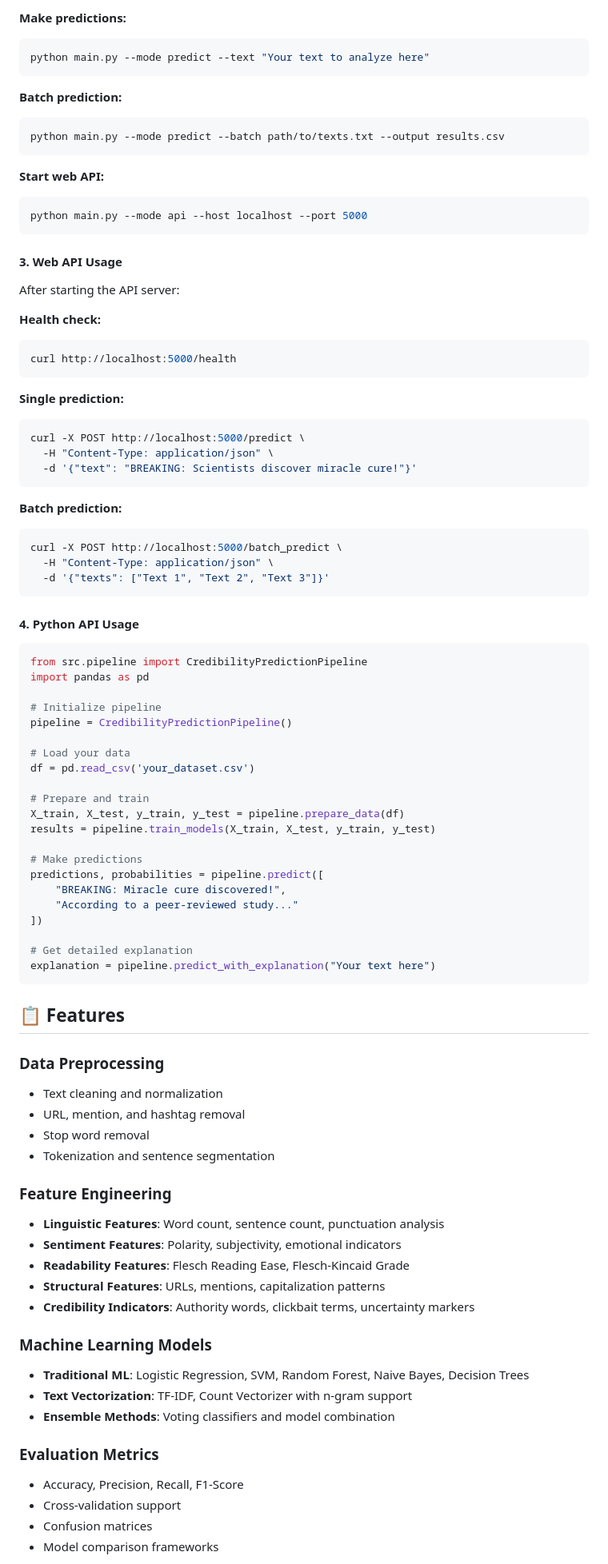
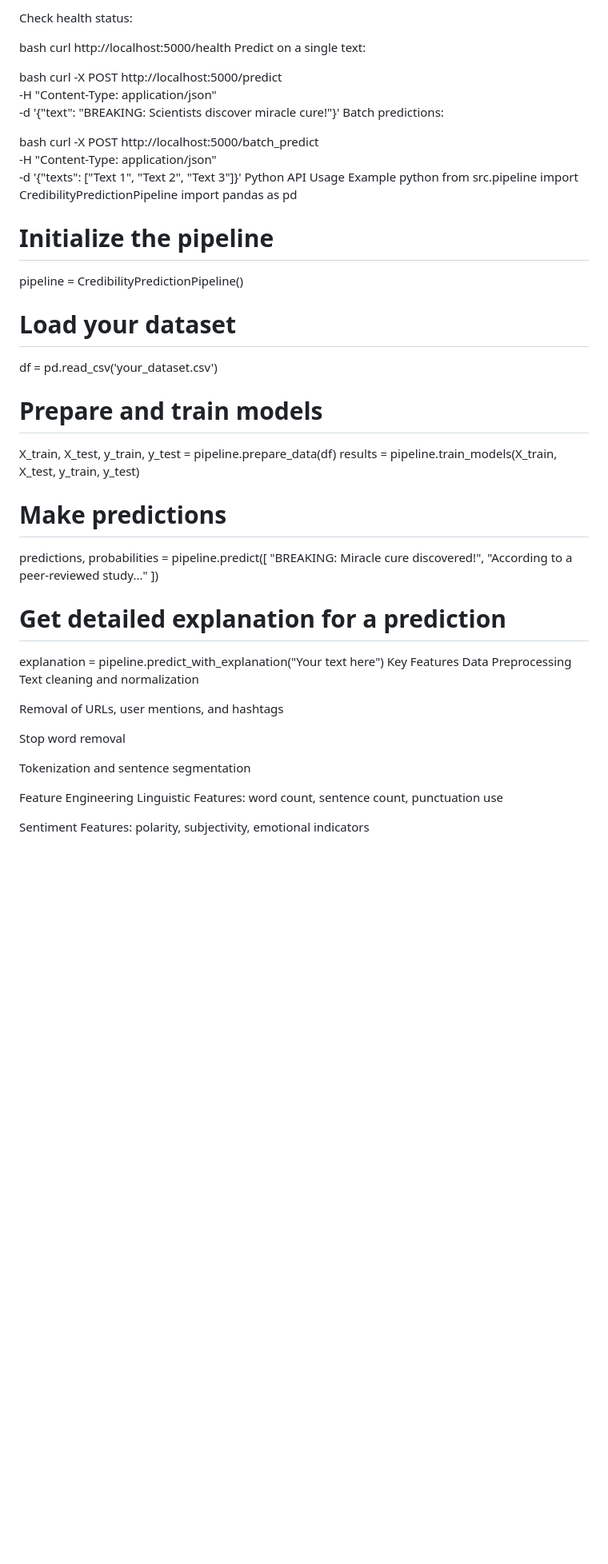
Before and after one commit to Avineesh-G/source-credibility-prediction, a Markdown page: README.md, the part around one of its changes. Shown at 80% size. Drawn GitHub-style; blank space fills up the shorter version.

````diff
--- a/README.md
+++ b/README.md
@@ -85,55 +88,32 @@ python main.py --mode train --data path/to/your/dataset.csv
 
-**Make predictions:**
-```bash
-python main.py --mode predict --text "Your text to analyze here"
-```
+Check health status:
 
-**Batch prediction:**
-```bash
-python main.py --mode predict --batch path/to/texts.txt --output results.csv
-```
+bash
+curl http://localhost:5000/health
+Predict on a single text:
 
-**Start web API:**
-```bash
-python main.py --mode api --host localhost --port 5000
-```
+bash
+curl -X POST http://localhost:5000/predict \
+-H "Content-Type: application/json" \
+-d '{"text": "BREAKING: Scientists discover miracle cure!"}'
+Batch predictions:
 
-#### 3. Web API Usage
-
-After starting the API server:
-
-**Health check:**
-```bash
-curl http://localhost:5000/health
-```
-
-**Single prediction:**
-```bash
-curl -X POST http://localhost:5000/predict \
-  -H "Content-Type: application/json" \
-  -d '{"text": "BREAKING: Scientists discover miracle cure!"}'
-```
-
-**Batch prediction:**
-```bash
+bash
 curl -X POST http://localhost:5000/batch_predict \
-  -H "Content-Type: application/json" \
-  -d '{"texts": ["Text 1", "Text 2", "Text 3"]}'
-```
-
-#### 4. Python API Usage
-
-```python
+-H "Content-Type: application/json" \
+-d '{"texts": ["Text 1", "Text 2", "Text 3"]}'
+Python API Usage Example
+python
 from src.pipeline import CredibilityPredictionPipeline
 import pandas as pd
 
-# Initialize pipeline
+# Initialize the pipeline
 pipeline = CredibilityPredictionPipeline()
 
-# Load your data
+# Load your dataset
 df = pd.read_csv('your_dataset.csv')
 
-# Prepare and train
+# Prepare and train models
 X_train, X_test, y_train, y_test = pipeline.prepare_data(df)
 results = pipeline.train_models(X_train, X_test, y_train, y_test)
 
@@ -143,33 +123,20 @@ predictions, probabilities = pipeline.predict([
     "According to a peer-reviewed study..."
 ])
 
-# Get detailed explanation
+# Get detailed explanation for a prediction
 explanation = pipeline.predict_with_explanation("Your text here")
-```
+Key Features
+Data Preprocessing
+Text cleaning and normalization
 
-## 📋 Features
+Removal of URLs, user mentions, and hashtags
 
-### Data Preprocessing
-- Text cleaning and normalization
-- URL, mention, and hashtag removal
-- Stop word removal
-- Tokenization and sentence segmentation
+Stop word removal
 
-### Feature Engineering
-- **Linguistic Features**: Word count, sentence count, punctuation analysis
-- **Sentiment Features**: Polarity, subjectivity, emotional indicators
-- **Readability Features**: Flesch Reading Ease, Flesch-Kincaid Grade
-- **Structural Features**: URLs, mentions, capitalization patterns
-- **Credibility Indicators**: Authority words, clickbait terms, uncertainty markers
+Tokenization and sentence segmentation
 
-### Machine Learning Models
-- **Traditional ML**: Logistic Regression, SVM, Random Forest, Naive Bayes, Decision Trees
-- **Text Vectorization**: TF-IDF, Count Vectorizer with n-gram support
-- **Ensemble Methods**: Voting classifiers and model combination
+Feature Engineering
+Linguistic Features: word count, sentence count, punctuation use
 
-### Evaluation Metrics
-- Accuracy, Precision, Recall, F1-Score
-- Cross-validation support
-- Confusion matrices
-- Model comparison frameworks
+Sentiment Features: polarity, subjectivity, emotional indicators
 
````
Also changed, not shown: other parts of README.md (+134 -173 lines).
